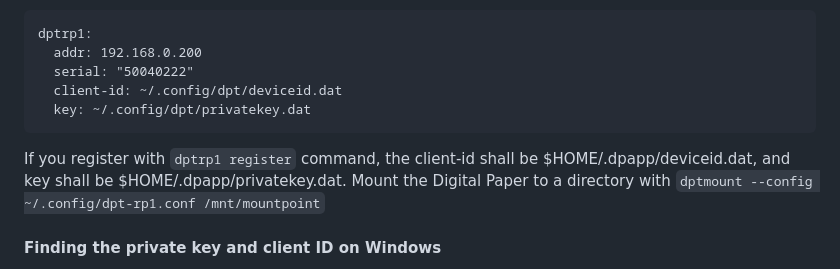
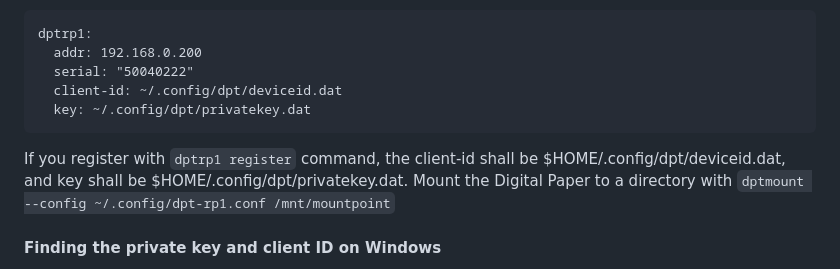
Before and after one commit to janten/dpt-rp1-py, a Markdown page: README.md, the part around the change. Rendered like a GitHub page.

````diff
--- a/README.md
+++ b/README.md
@@ -140,7 +140,7 @@ dptrp1:
   key: ~/.config/dpt/privatekey.dat
 ```
 
-If you register with `dptrp1 register` command, the client-id shall be $HOME/.dpapp/deviceid.dat, and key shall be $HOME/.dpapp/privatekey.dat. Mount the Digital Paper to a directory with `dptmount --config ~/.config/dpt-rp1.conf /mnt/mountpoint`
+If you register with `dptrp1 register` command, the client-id shall be $HOME/.config/dpt/deviceid.dat, and key shall be $HOME/.config/dpt/privatekey.dat. Mount the Digital Paper to a directory with `dptmount --config ~/.config/dpt-rp1.conf /mnt/mountpoint`
 
 #### Finding the private key and client ID on Windows
 
````
